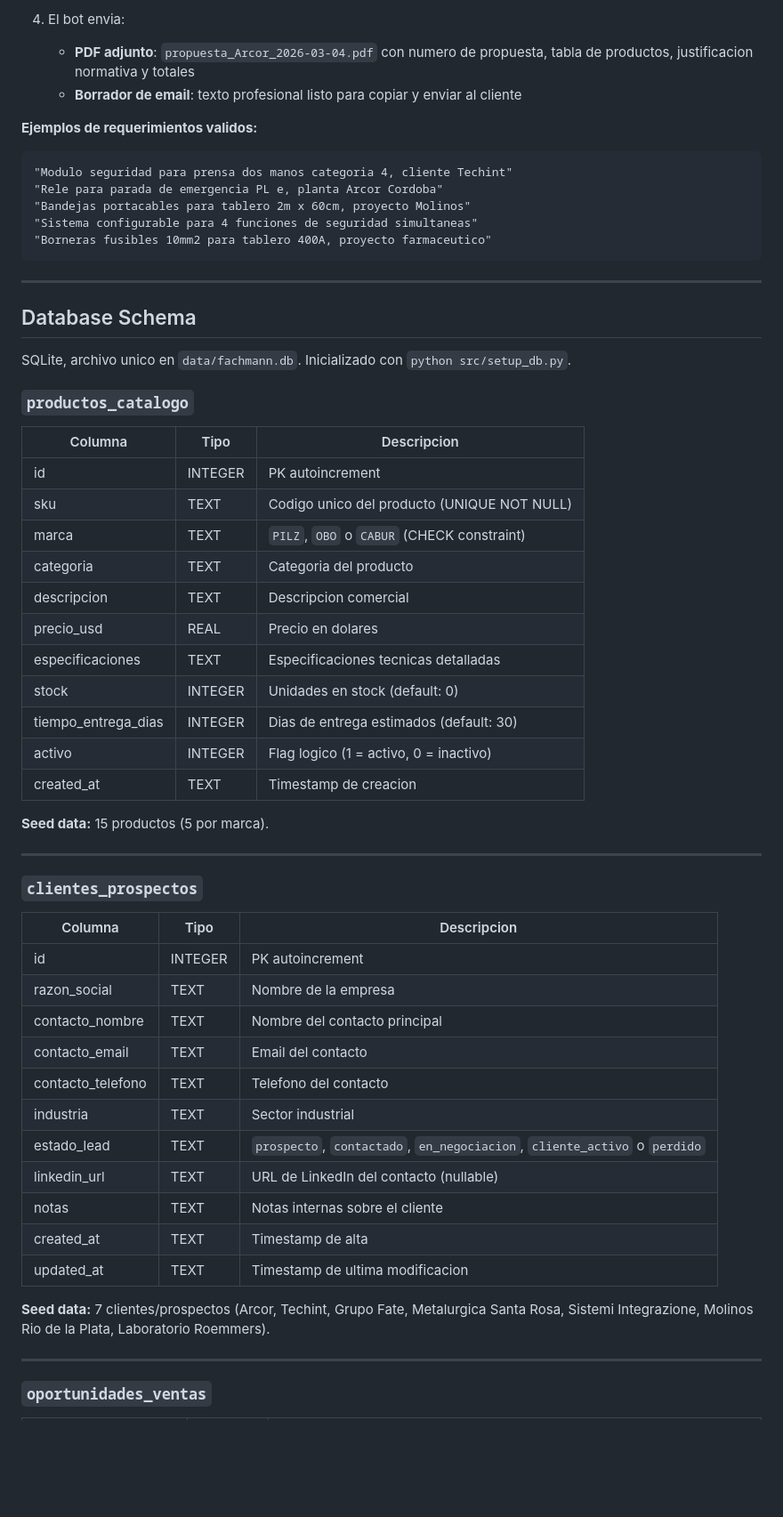
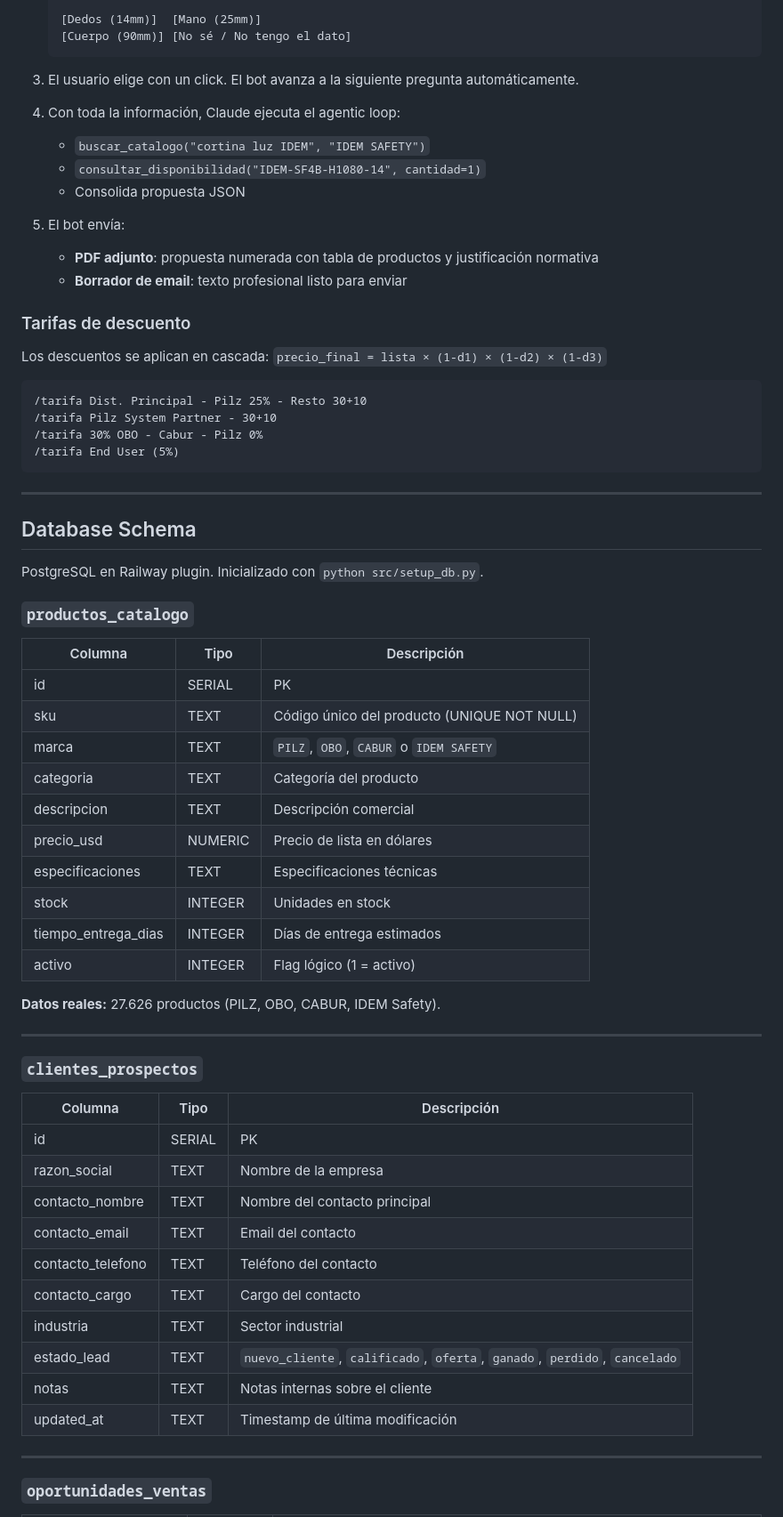
Before and after one commit to daniguzman32/mcp-server-industrial, a Markdown page: README.md, the part around one of its changes. Shown at 89% size. GitHub-like rendering; blank space fills up the shorter version.

````diff
--- a/README.md
+++ b/README.md
@@ -326,60 +341,69 @@ El bot funciona exclusivamente con mensajes de texto libre. No requiere comandos
 
-4. El bot envia:
-   - **PDF adjunto**: `propuesta_Arcor_2026-03-04.pdf` con numero de propuesta, tabla de productos, justificacion normativa y totales
-   - **Borrador de email**: texto profesional listo para copiar y enviar al cliente
+   [Dedos (14mm)]  [Mano (25mm)]
+   [Cuerpo (90mm)] [No sé / No tengo el dato]
+   ```
 
-**Ejemplos de requerimientos validos:**
+3. El usuario elige con un click. El bot avanza a la siguiente pregunta automáticamente.
+
+4. Con toda la información, Claude ejecuta el agentic loop:
+   - `buscar_catalogo("cortina luz IDEM", "IDEM SAFETY")`
+   - `consultar_disponibilidad("IDEM-SF4B-H1080-14", cantidad=1)`
+   - Consolida propuesta JSON
+
+5. El bot envía:
+   - **PDF adjunto**: propuesta numerada con tabla de productos y justificación normativa
+   - **Borrador de email**: texto profesional listo para enviar
+
+### Tarifas de descuento
+
+Los descuentos se aplican en cascada: `precio_final = lista × (1-d1) × (1-d2) × (1-d3)`
+
 ```
-"Modulo seguridad para prensa dos manos categoria 4, cliente Techint"
-"Rele para parada de emergencia PL e, planta Arcor Cordoba"
-"Bandejas portacables para tablero 2m x 60cm, proyecto Molinos"
-"Sistema configurable para 4 funciones de seguridad simultaneas"
-"Borneras fusibles 10mm2 para tablero 400A, proyecto farmaceutico"
+/tarifa Dist. Principal - Pilz 25% - Resto 30+10
+/tarifa Pilz System Partner - 30+10
+/tarifa 30% OBO - Cabur - Pilz 0%
+/tarifa End User (5%)
 ```
 
 ---
 
 ## Database Schema
 
-SQLite, archivo unico en `data/fachmann.db`. Inicializado con `python src/setup_db.py`.
+PostgreSQL en Railway plugin. Inicializado con `python src/setup_db.py`.
 
 ### `productos_catalogo`
 
-| Columna              | Tipo    | Descripcion                                          |
-|----------------------|---------|------------------------------------------------------|
-| id                   | INTEGER | PK autoincrement                                     |
-| sku                  | TEXT    | Codigo unico del producto (UNIQUE NOT NULL)          |
-| marca                | TEXT    | `PILZ`, `OBO` o `CABUR` (CHECK constraint)           |
-| categoria            | TEXT    | Categoria del producto                               |
-| descripcion          | TEXT    | Descripcion comercial                                |
-| precio_usd           | REAL    | Precio en dolares                                    |
-| especificaciones     | TEXT    | Especificaciones tecnicas detalladas                 |
-| stock                | INTEGER | Unidades en stock (default: 0)                       |
-| tiempo_entrega_dias  | INTEGER | Dias de entrega estimados (default: 30)              |
-| activo               | INTEGER | Flag logico (1 = activo, 0 = inactivo)               |
-| created_at           | TEXT    | Timestamp de creacion                                |
+| Columna             | Tipo    | Descripción                                      |
+|---------------------|---------|--------------------------------------------------|
+| id                  | SERIAL  | PK                                               |
+| sku                 | TEXT    | Código único del producto (UNIQUE NOT NULL)      |
+| marca               | TEXT    | `PILZ`, `OBO`, `CABUR` o `IDEM SAFETY`           |
+| categoria           | TEXT    | Categoría del producto                           |
+| descripcion         | TEXT    | Descripción comercial                            |
+| precio_usd          | NUMERIC | Precio de lista en dólares                       |
+| especificaciones    | TEXT    | Especificaciones técnicas                        |
+| stock               | INTEGER | Unidades en stock                                |
+| tiempo_entrega_dias | INTEGER | Días de entrega estimados                        |
+| activo              | INTEGER | Flag lógico (1 = activo)                         |
 
-**Seed data:** 15 productos (5 por marca).
+**Datos reales:** 27.626 productos (PILZ, OBO, CABUR, IDEM Safety).
 
 ---
 
 ### `clientes_prospectos`
 
-| Columna           | Tipo    | Descripcion                                                                      |
-|-------------------|---------|----------------------------------------------------------------------------------|
-| id                | INTEGER | PK autoincrement                                                                 |
-| razon_social      | TEXT    | Nombre de la empresa                                                             |
-| contacto_nombre   | TEXT    | Nombre del contacto principal                                                    |
-| contacto_email    | TEXT    | Email del contacto                                                               |
-| contacto_telefono | TEXT    | Telefono del contacto                                                            |
-| industria         | TEXT    | Sector industrial                                                                |
-| estado_lead       | TEXT    | `prospecto`, `contactado`, `en_negociacion`, `cliente_activo` o `perdido`        |
-| linkedin_url      | TEXT    | URL de LinkedIn del contacto (nullable)                                          |
-| notas             | TEXT    | Notas internas sobre el cliente                                                  |
-| created_at        | TEXT    | Timestamp de alta                                                                |
-| updated_at        | TEXT    | Timestamp de ultima modificacion                                                 |
-
-**Seed data:** 7 clientes/prospectos (Arcor, Techint, Grupo Fate, Metalurgica Santa Rosa, Sistemi Integrazione, Molinos Rio de la Plata, Laboratorio Roemmers).
+| Columna           | Tipo   | Descripción                                                                    |
+|-------------------|--------|--------------------------------------------------------------------------------|
+| id                | SERIAL | PK                                                                             |
+| razon_social      | TEXT   | Nombre de la empresa                                                           |
+| contacto_nombre   | TEXT   | Nombre del contacto principal                                                  |
+| contacto_email    | TEXT   | Email del contacto                                                             |
+| contacto_telefono | TEXT   | Teléfono del contacto                                                          |
+| contacto_cargo    | TEXT   | Cargo del contacto                                                             |
+| industria         | TEXT   | Sector industrial                                                              |
+| estado_lead       | TEXT   | `nuevo_cliente`, `calificado`, `oferta`, `ganado`, `perdido`, `cancelado`      |
+| notas             | TEXT   | Notas internas sobre el cliente                                                |
+| updated_at        | TEXT   | Timestamp de última modificación                                               |
 
 ---
 
````
Also changed, not shown: other parts of README.md (+193 -168 lines).
